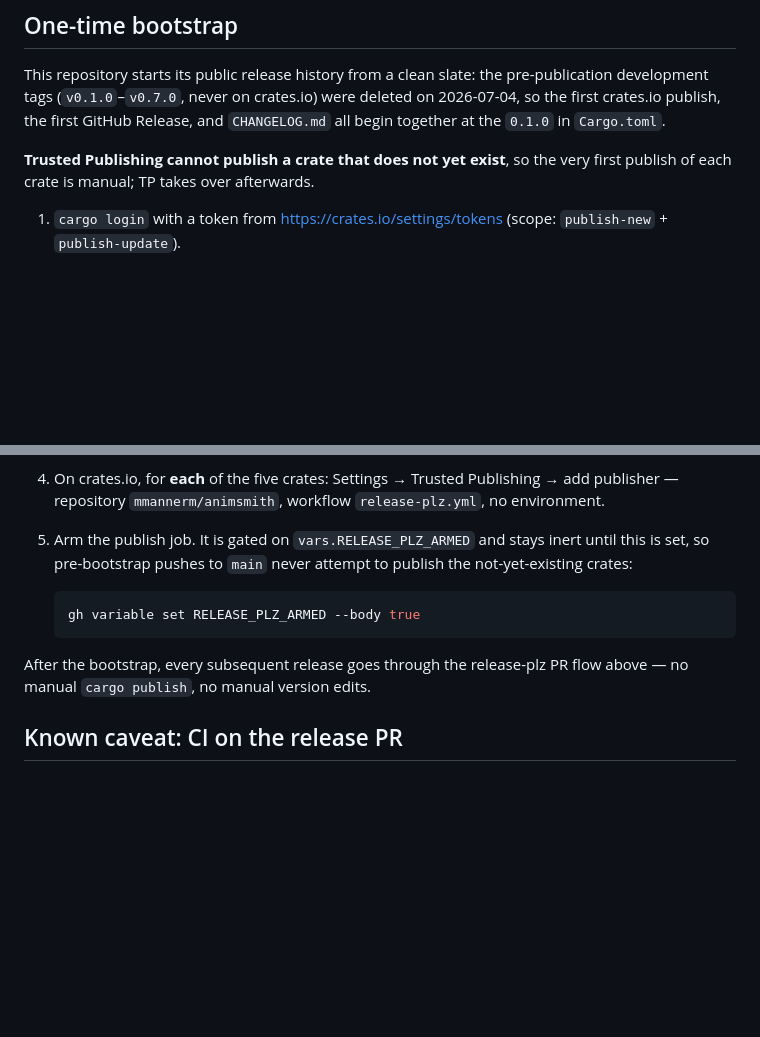
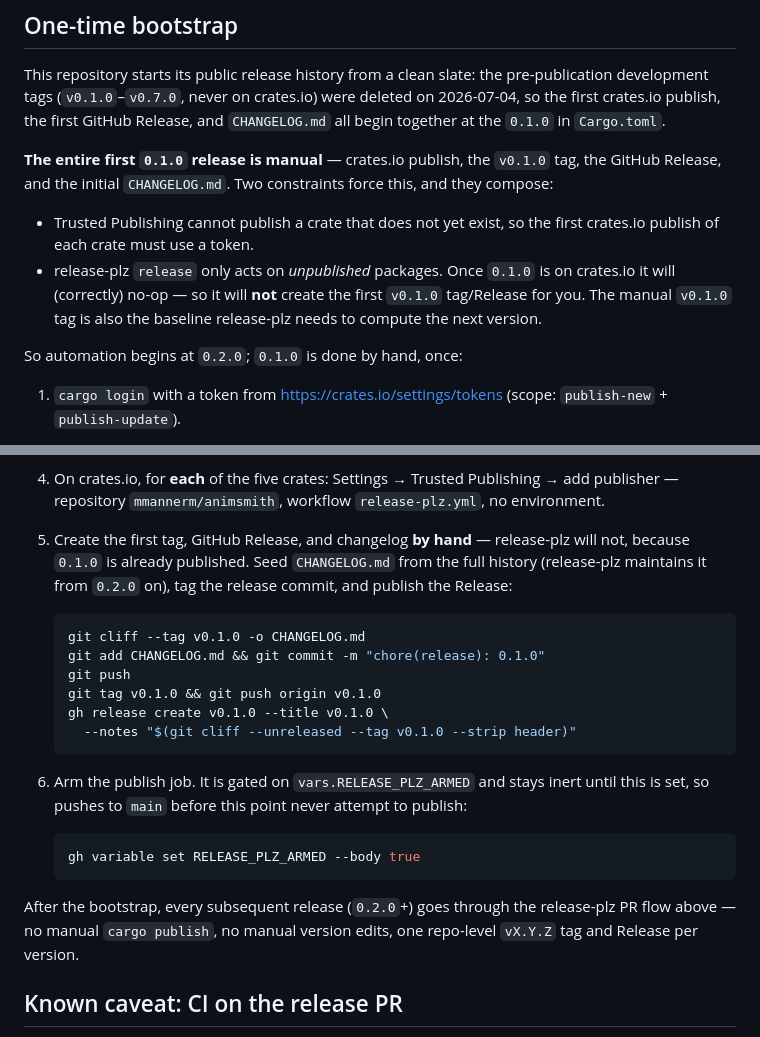
Before and after one commit to mmannerm/animsmith, a Markdown page: RELEASING.md, 2 parts joined by grey strips. Rendered like a GitHub page; blank space fills up the shorter version.

Commit message:
docs: make the 0.1.0 bootstrap executable (manual first tag/release)
Fourth Codex finding on #64. The bootstrap was internally inconsistent:
it told the maintainer to manually publish all five 0.1.0 crates, but
release-plz `release` only acts on unpublished packages, so once 0.1.0
is on crates.io the armed job no-ops and never creates the first v0.1.0
tag / GitHub Release / CHANGELOG the flow promises.

Make the entire first 0.1.0 release manual (publish + changelog + tag +
GitHub Release), with concrete git-cliff / gh commands, and state that
automation begins at 0.2.0. The manual v0.1.0 tag is also the baseline
release-plz uses to compute the next version. PR body reconciled.

Co-Authored-By: Claude Opus 4.8 <noreply@anthropic.com>

````diff
--- a/RELEASING.md
+++ b/RELEASING.md
@@ -48,8 +48,18 @@ were deleted on 2026-07-04, so the first crates.io publish, the first
 GitHub Release, and `CHANGELOG.md` all begin together at the `0.1.0` in
 `Cargo.toml`.
 
-**Trusted Publishing cannot publish a crate that does not yet exist**, so
-the very first publish of each crate is manual; TP takes over afterwards.
+**The entire first `0.1.0` release is manual** — crates.io publish, the
+`v0.1.0` tag, the GitHub Release, and the initial `CHANGELOG.md`. Two
+constraints force this, and they compose:
+
+- Trusted Publishing cannot publish a crate that does not yet exist, so
+  the first crates.io publish of each crate must use a token.
+- release-plz `release` only acts on *unpublished* packages. Once `0.1.0`
+  is on crates.io it will (correctly) no-op — so it will **not** create
+  the first `v0.1.0` tag/Release for you. The manual `v0.1.0` tag is also
+  the baseline release-plz needs to compute the next version.
+
+So automation begins at `0.2.0`; `0.1.0` is done by hand, once:
 
 1. `cargo login` with a token from <https://crates.io/settings/tokens>
    (scope: `publish-new` + `publish-update`).
@@ -73,16 +83,31 @@ the very first publish of each crate is manual; TP takes over afterwards.
 4. On crates.io, for **each** of the five crates: Settings → Trusted
    Publishing → add publisher — repository `mmannerm/animsmith`, workflow
    `release-plz.yml`, no environment.
-5. Arm the publish job. It is gated on `vars.RELEASE_PLZ_ARMED` and stays
-   inert until this is set, so pre-bootstrap pushes to `main` never attempt
-   to publish the not-yet-existing crates:
+5. Create the first tag, GitHub Release, and changelog **by hand** —
+   release-plz will not, because `0.1.0` is already published. Seed
+   `CHANGELOG.md` from the full history (release-plz maintains it from
+   `0.2.0` on), tag the release commit, and publish the Release:
+
+   ```console
+   git cliff --tag v0.1.0 -o CHANGELOG.md
+   git add CHANGELOG.md && git commit -m "chore(release): 0.1.0"
+   git push
+   git tag v0.1.0 && git push origin v0.1.0
+   gh release create v0.1.0 --title v0.1.0 \
+     --notes "$(git cliff --unreleased --tag v0.1.0 --strip header)"
+   ```
+
+6. Arm the publish job. It is gated on `vars.RELEASE_PLZ_ARMED` and stays
+   inert until this is set, so pushes to `main` before this point never
+   attempt to publish:
 
    ```console
    gh variable set RELEASE_PLZ_ARMED --body true
    ```
 
-After the bootstrap, every subsequent release goes through the release-plz
-PR flow above — no manual `cargo publish`, no manual version edits.
+After the bootstrap, every subsequent release (`0.2.0`+) goes through the
+release-plz PR flow above — no manual `cargo publish`, no manual version
+edits, one repo-level `vX.Y.Z` tag and Release per version.
 
 ## Known caveat: CI on the release PR
 
````
